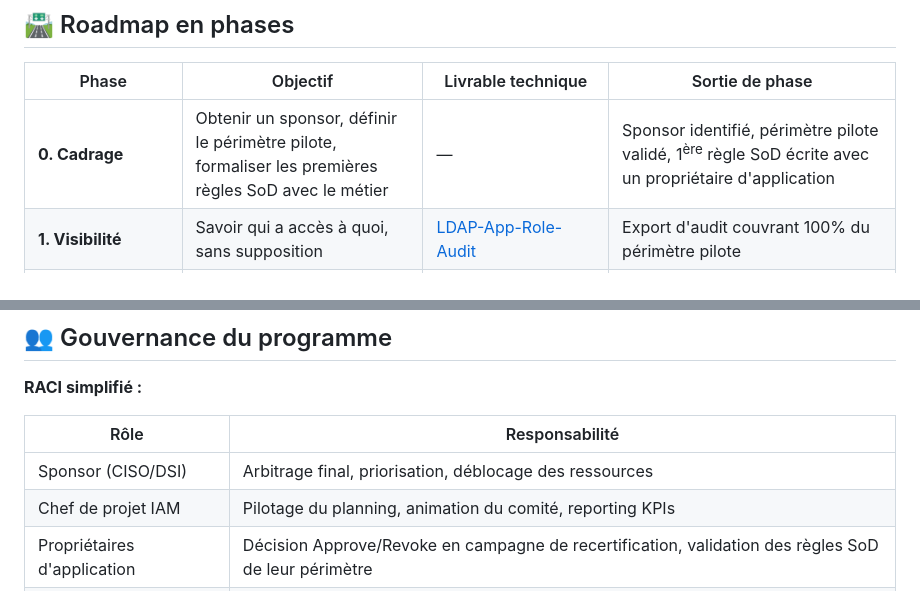
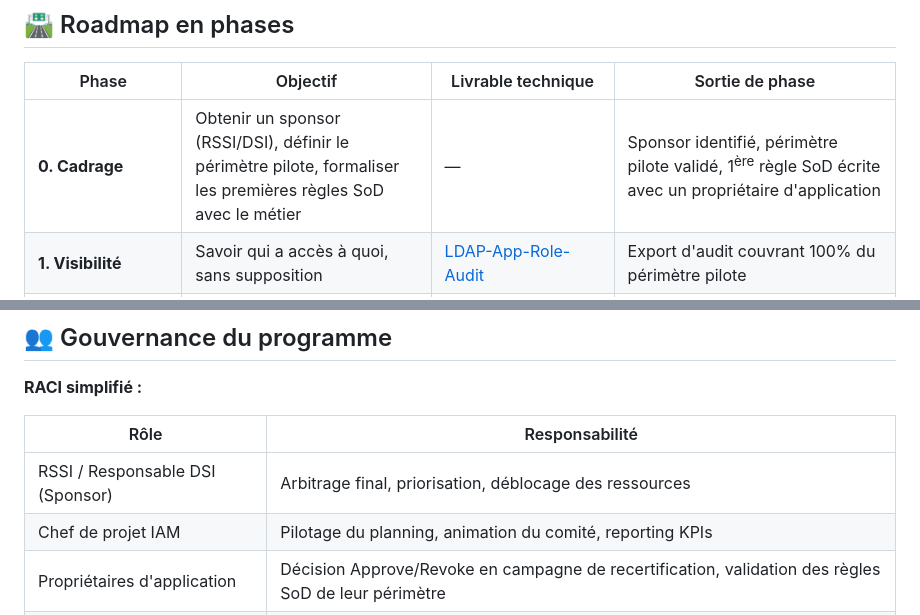
Before and after one commit to Anne-LaureS/IAM-Governance-Roadmap, a Markdown page: README.md, 2 parts joined by grey strips. Rendered like a GitHub page.

Commit message:
Mène avec le titre concret (RSSI/DSI), Sponsor en clarification du rôle PM

```diff
--- a/README.md
+++ b/README.md
@@ -47,7 +47,7 @@ mindmap
 
 | Phase | Objectif | Livrable technique | Sortie de phase |
 |---|---|---|---|
-| **0. Cadrage** | Obtenir un sponsor, définir le périmètre pilote, formaliser les premières règles SoD avec le métier | — | Sponsor identifié, périmètre pilote validé, 1<sup>ère</sup> règle SoD écrite avec un propriétaire d'application |
+| **0. Cadrage** | Obtenir un sponsor (RSSI/DSI), définir le périmètre pilote, formaliser les premières règles SoD avec le métier | — | Sponsor identifié, périmètre pilote validé, 1<sup>ère</sup> règle SoD écrite avec un propriétaire d'application |
 | **1. Visibilité** | Savoir qui a accès à quoi, sans supposition | [LDAP-App-Role-Audit](https://github.com/Anne-LaureS/LDAP-App-Role-Audit) | Export d'audit couvrant 100% du périmètre pilote |
 | **2. Gouvernance** | Détecter les cumuls à risque, nettoyer les rôles inutilisés, faire arbitrer les propriétaires d'accès | [IAM-Access-Recertification](https://github.com/Anne-LaureS/IAM-Access-Recertification) | 1<sup>ère</sup> campagne de recertification bouclée, violations SoD ramenées à zéro sur le pilote |
 | **3. Automatisation** | Ne plus dépendre d'une action manuelle pour créer, modifier ou couper un accès | [IAM-JML-Lifecycle](https://github.com/Anne-LaureS/IAM-JML-Lifecycle) | Cycle Joiner/Mover/Leaver exécuté sans intervention manuelle sur le périmètre pilote |
@@ -64,7 +64,7 @@ d'accès.
 
 | Rôle | Responsabilité |
 |---|---|
-| Sponsor (CISO/DSI) | Arbitrage final, priorisation, déblocage des ressources |
+| RSSI / Responsable DSI (Sponsor) | Arbitrage final, priorisation, déblocage des ressources |
 | Chef de projet IAM | Pilotage du planning, animation du comité, reporting KPIs |
 | Propriétaires d'application | Décision Approve/Revoke en campagne de recertification, validation des règles SoD de leur périmètre |
 | Équipe IAM | Exécution technique (audit, campagnes, JML, debug auth) |
```
